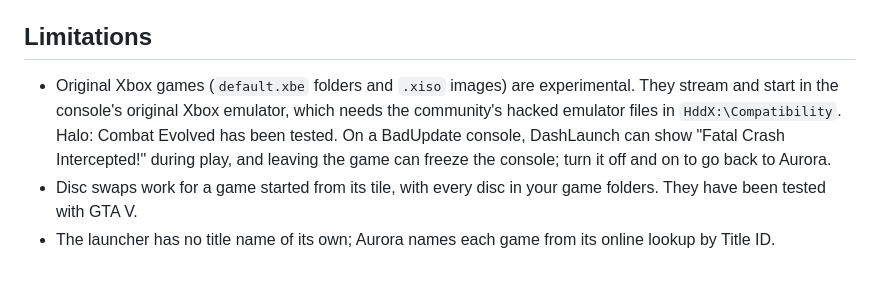
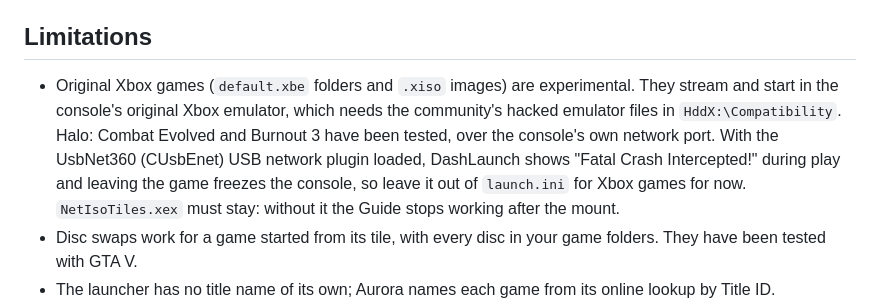
Before and after one commit to marcusisdahl/NetDisc360, a Markdown page: README.md, the part around the change. GitHub-like rendering; blank space fills up the shorter version.

Commit message:
README: which Xbox games were tested, and the USB network plugin to leave out
Co-Authored-By: Claude Opus 5.5 (1M context) <noreply@anthropic.com>
Claude-Session: https://claude.ai/code/session_016U3mDWboovKtkcpK56gVtX

```diff
--- a/README.md
+++ b/README.md
@@ -531,7 +531,7 @@ Some games come on two discs, one of which only installs content: GTA V's second
 
 ## Limitations
 
-- Original Xbox games (`default.xbe` folders and `.xiso` images) are experimental. They stream and start in the console's original Xbox emulator, which needs the community's hacked emulator files in `HddX:\Compatibility`. Halo: Combat Evolved has been tested. On a BadUpdate console, DashLaunch can show "Fatal Crash Intercepted!" during play, and leaving the game can freeze the console; turn it off and on to go back to Aurora.
+- Original Xbox games (`default.xbe` folders and `.xiso` images) are experimental. They stream and start in the console's original Xbox emulator, which needs the community's hacked emulator files in `HddX:\Compatibility`. Halo: Combat Evolved and Burnout 3 have been tested, over the console's own network port. With the UsbNet360 (CUsbEnet) USB network plugin loaded, DashLaunch shows "Fatal Crash Intercepted!" during play and leaving the game freezes the console, so leave it out of `launch.ini` for Xbox games for now. `NetIsoTiles.xex` must stay: without it the Guide stops working after the mount.
 - Disc swaps work for a game started from its tile, with every disc in your game folders. They have been tested with GTA V.
 - The launcher has no title name of its own; Aurora names each game from its online lookup by Title ID.
 - `NetIsoTiles.xex` patches `NetISO.xex` 1.0 in memory and checks that its code is exactly where it expects; with any other NetISO version it leaves the plugin alone, so the Guide fix and the speed-up are off.
```
